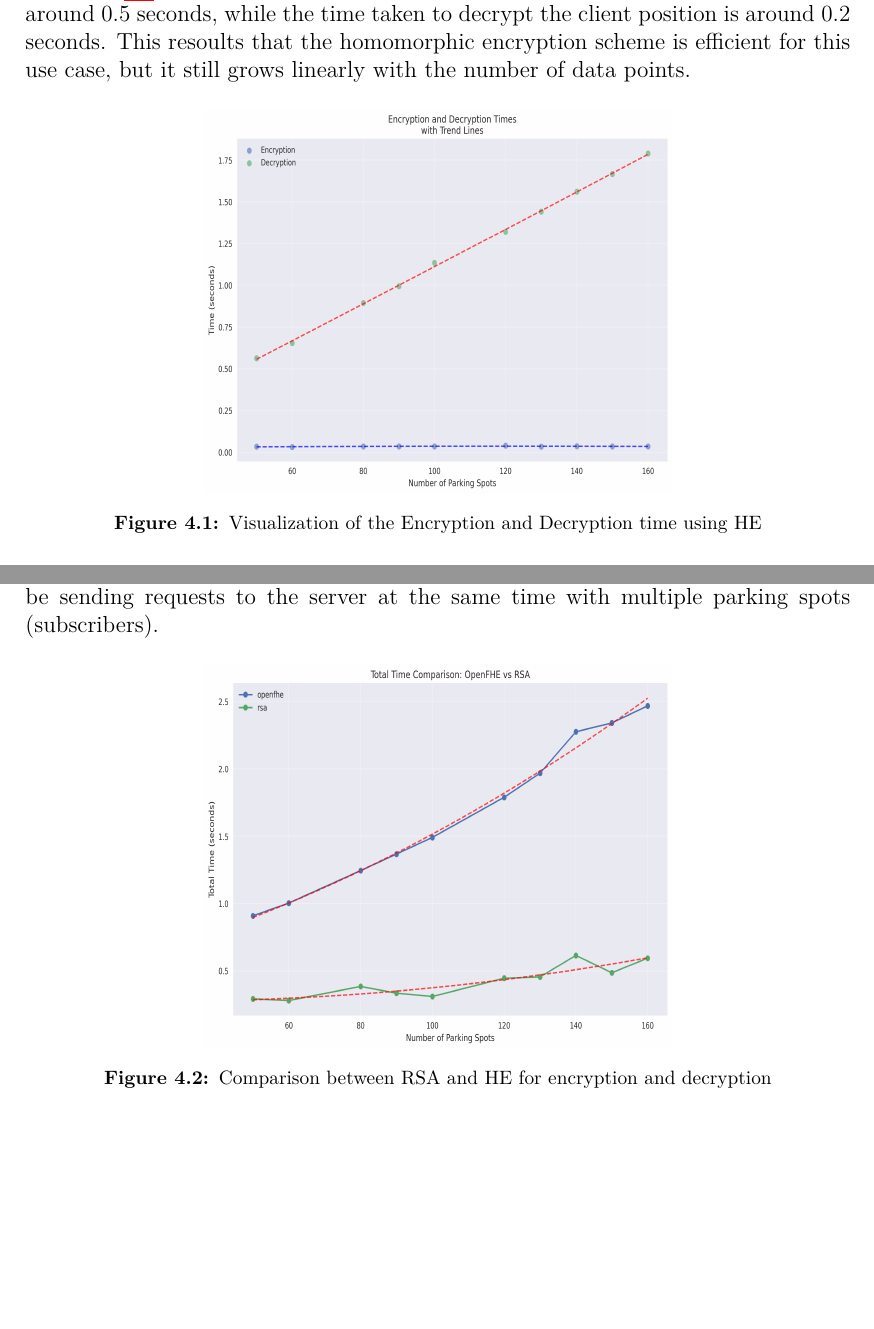
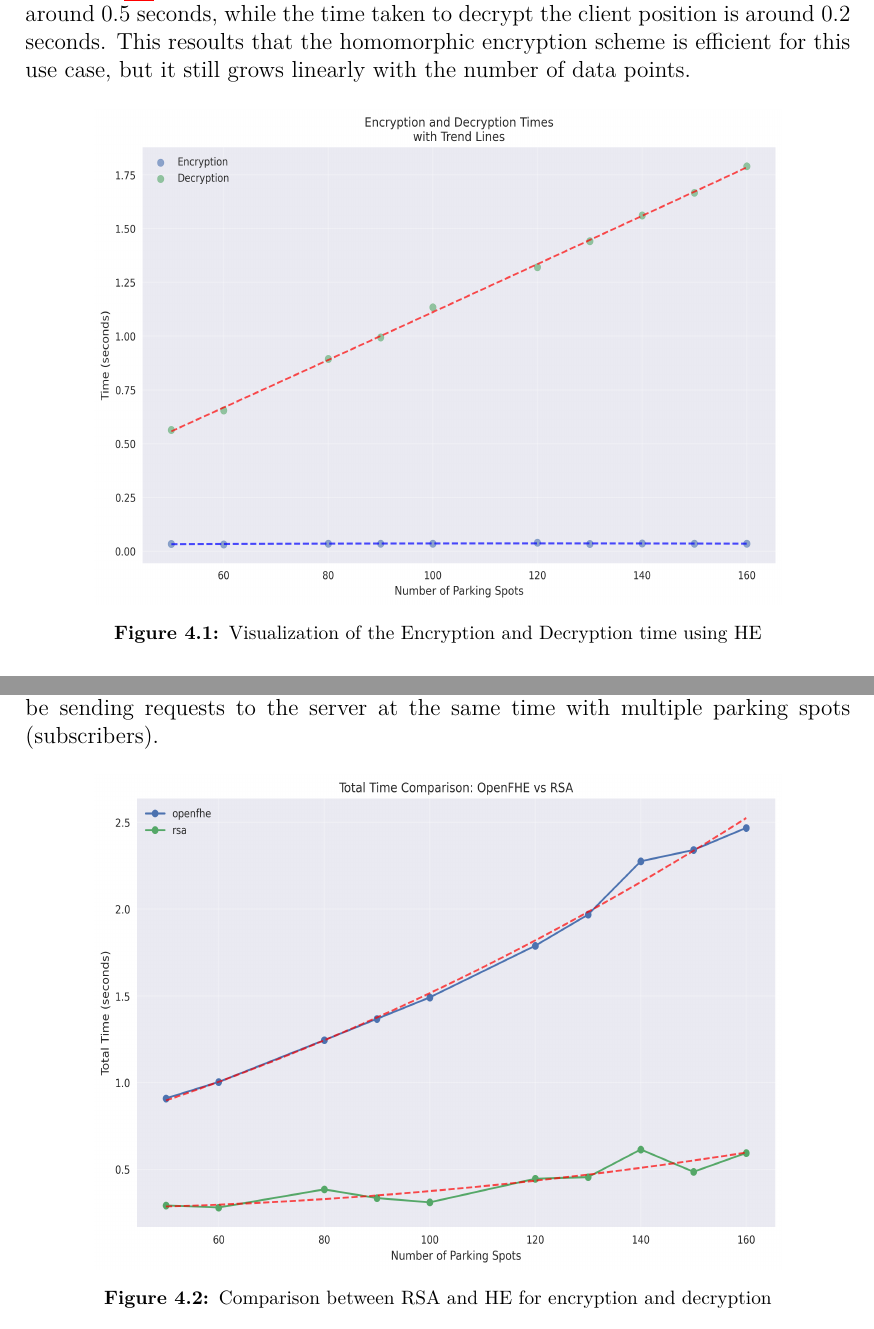
Before and after one commit to Diebbo/tesi-latex, a LaTeX thesis (tesi/tesi.tex, which reads tesi/chapters/4-testing.tex): two parts of pages 39 and 41 of 52, joined at a grey line, cut so that both start at the same text, the shorter picture padded with empty space. Compiled offline with XeLaTeX.

Commit message:
photo size increase

```diff
--- a/tesi/chapters/4-testing.tex
+++ b/tesi/chapters/4-testing.tex
@@ -27,7 +27,7 @@ The first test that we perform is to measure the time taken to encrypt and decry
 
 \begin{figure}[h]
     \centering
-    \includegraphics[width=8.5cm,height=7cm]{img/crypto_times.png}
+    \includegraphics[width=12.5cm,height=9cm]{img/crypto_times.png}
     \caption{Visualization of the Encryption and Decryption time using HE}
     \label{fig:testing-enc}
 \end{figure}
@@ -95,7 +95,7 @@ In order to have a fair comparison with other common encryption standards, I mad
 
 \begin{figure}[h]
     \centering
-    \includegraphics[width=8.5cm,height=7cm]{img/total_time_comparison.png}
+    \includegraphics[width=12.5cm,height=9cm]{img/total_time_comparison.png}
     \caption{Comparison between RSA and HE for encryption and decryption}
     \label{fig:he-vs-rsa}
 \end{figure}
```
